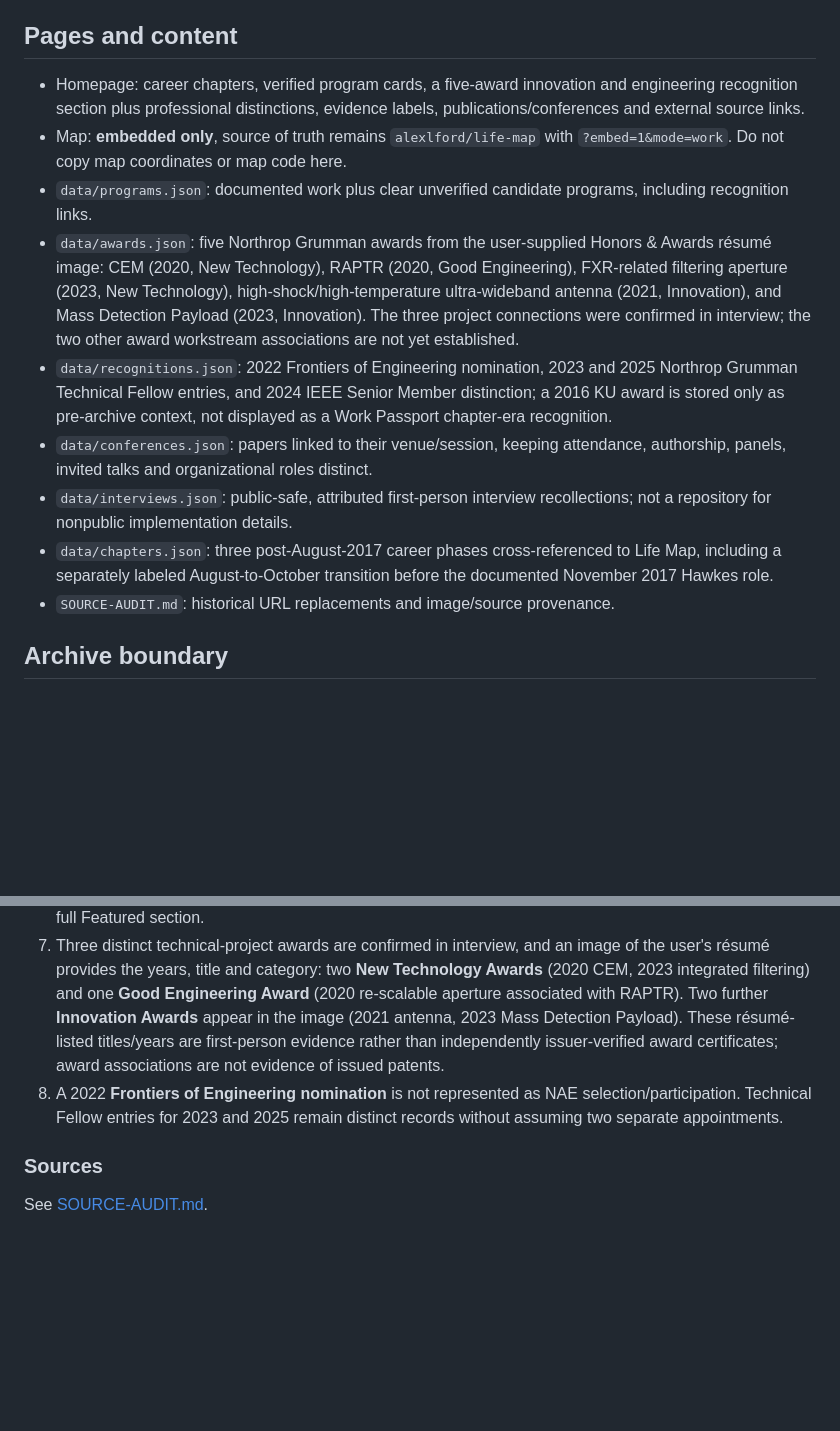
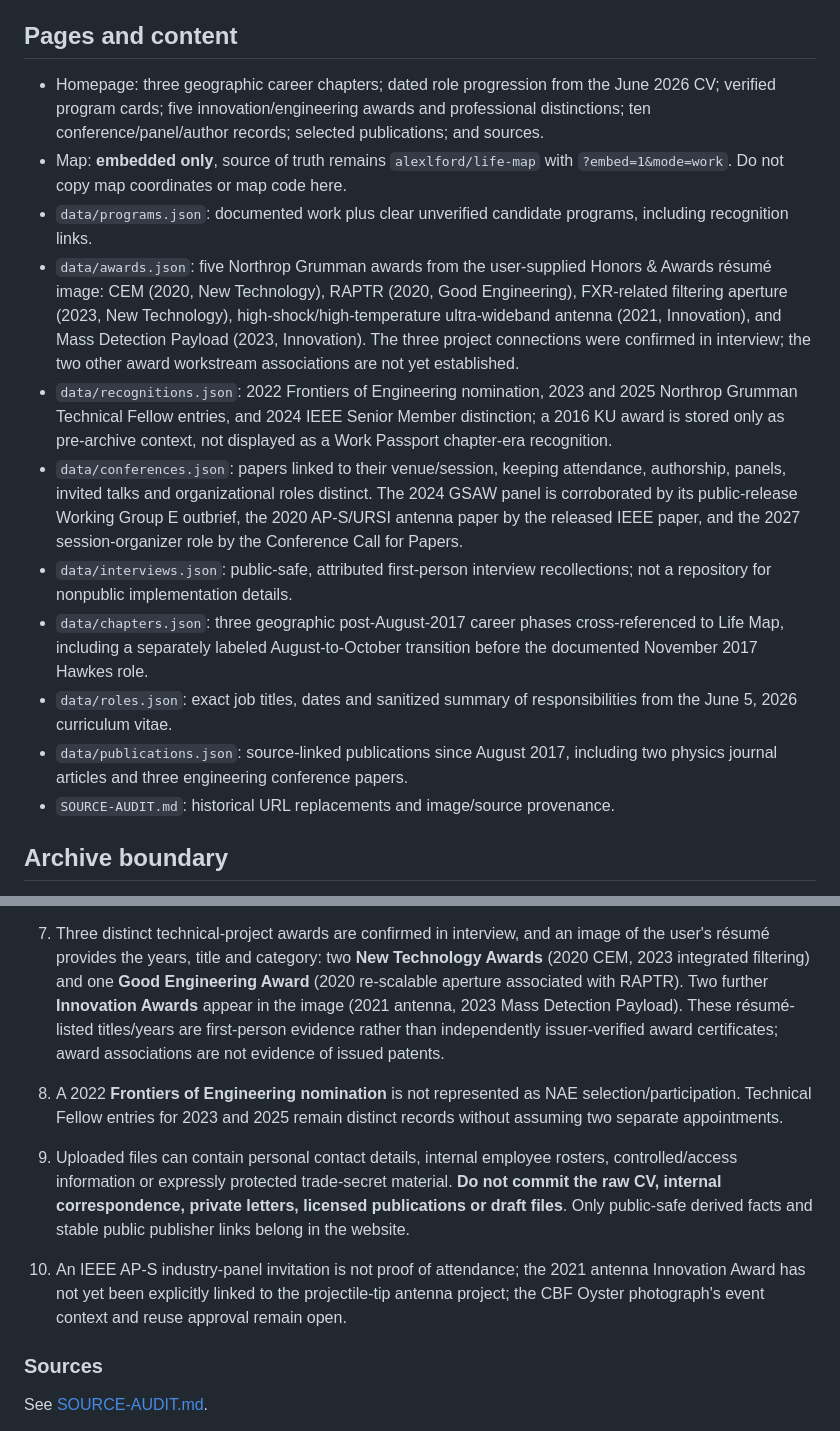
Before and after one commit to alexlford/work-passport, a Markdown page: README.md, 2 parts joined by grey strips. Drawn GitHub-style; blank space fills up the shorter version.

Commit message:
Document new dated career timeline, source-backed publications and private-source boundaries

```diff
--- a/README.md
+++ b/README.md
@@ -8,14 +8,16 @@ The root `index.html` is a responsive static site requiring no build tools. GitH
 
 ## Pages and content
 
-- Homepage: career chapters, verified program cards, a five-award innovation and engineering recognition section plus professional distinctions, evidence labels, publications/conferences and external source links.
+- Homepage: three geographic career chapters; dated role progression from the June 2026 CV; verified program cards; five innovation/engineering awards and professional distinctions; ten conference/panel/author records; selected publications; and sources.
 - Map: **embedded only**, source of truth remains `alexlford/life-map` with `?embed=1&mode=work`. Do not copy map coordinates or map code here.
 - `data/programs.json`: documented work plus clear unverified candidate programs, including recognition links.
 - `data/awards.json`: five Northrop Grumman awards from the user-supplied Honors & Awards résumé image: CEM (2020, New Technology), RAPTR (2020, Good Engineering), FXR-related filtering aperture (2023, New Technology), high-shock/high-temperature ultra-wideband antenna (2021, Innovation), and Mass Detection Payload (2023, Innovation). The three project connections were confirmed in interview; the two other award workstream associations are not yet established.
 - `data/recognitions.json`: 2022 Frontiers of Engineering nomination, 2023 and 2025 Northrop Grumman Technical Fellow entries, and 2024 IEEE Senior Member distinction; a 2016 KU award is stored only as pre-archive context, not displayed as a Work Passport chapter-era recognition.
-- `data/conferences.json`: papers linked to their venue/session, keeping attendance, authorship, panels, invited talks and organizational roles distinct.
+- `data/conferences.json`: papers linked to their venue/session, keeping attendance, authorship, panels, invited talks and organizational roles distinct. The 2024 GSAW panel is corroborated by its public-release Working Group E outbrief, the 2020 AP-S/URSI antenna paper by the released IEEE paper, and the 2027 session-organizer role by the Conference Call for Papers.
 - `data/interviews.json`: public-safe, attributed first-person interview recollections; not a repository for nonpublic implementation details.
-- `data/chapters.json`: three post-August-2017 career phases cross-referenced to Life Map, including a separately labeled August-to-October transition before the documented November 2017 Hawkes role.
+- `data/chapters.json`: three geographic post-August-2017 career phases cross-referenced to Life Map, including a separately labeled August-to-October transition before the documented November 2017 Hawkes role.
+- `data/roles.json`: exact job titles, dates and sanitized summary of responsibilities from the June 5, 2026 curriculum vitae.
+- `data/publications.json`: source-linked publications since August 2017, including two physics journal articles and three engineering conference papers.
 - `SOURCE-AUDIT.md`: historical URL replacements and image/source provenance.
 
 ## Archive boundary
@@ -37,6 +39,9 @@ Northrop Grumman Boulder remains the **career base from September 2021 through p
 7. Three distinct technical-project awards are confirmed in interview, and an image of the user's résumé provides the years, title and category: two **New Technology Awards** (2020 CEM, 2023 integrated filtering) and one **Good Engineering Award** (2020 re-scalable aperture associated with RAPTR). Two further **Innovation Awards** appear in the image (2021 antenna, 2023 Mass Detection Payload). These résumé-listed titles/years are first-person evidence rather than independently issuer-verified award certificates; award associations are not evidence of issued patents.
 8. A 2022 **Frontiers of Engineering nomination** is not represented as NAE selection/participation. Technical Fellow entries for 2023 and 2025 remain distinct records without assuming two separate appointments.
 
+9. Uploaded files can contain personal contact details, internal employee rosters, controlled/access information or expressly protected trade-secret material. **Do not commit the raw CV, internal correspondence, private letters, licensed publications or draft files**. Only public-safe derived facts and stable public publisher links belong in the website.
+10. An IEEE AP-S industry-panel invitation is not proof of attendance; the 2021 antenna Innovation Award has not yet been explicitly linked to the projectile-tip antenna project; the CBF Oyster photograph's event context and reuse approval remain open.
+
 ### Sources
 See [SOURCE-AUDIT.md](SOURCE-AUDIT.md).
 
```
